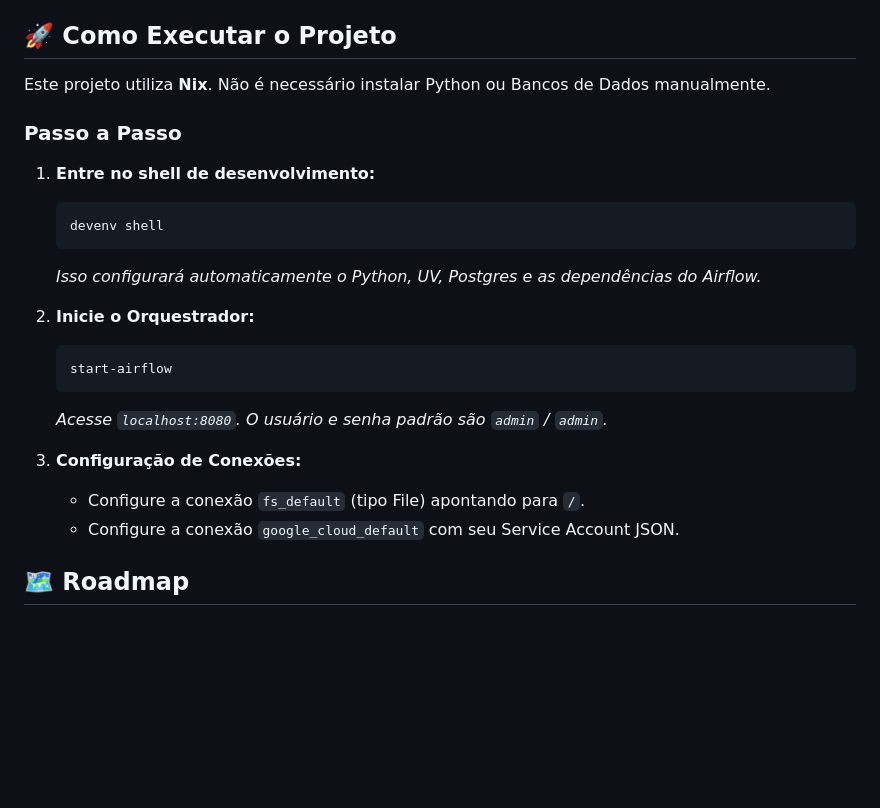
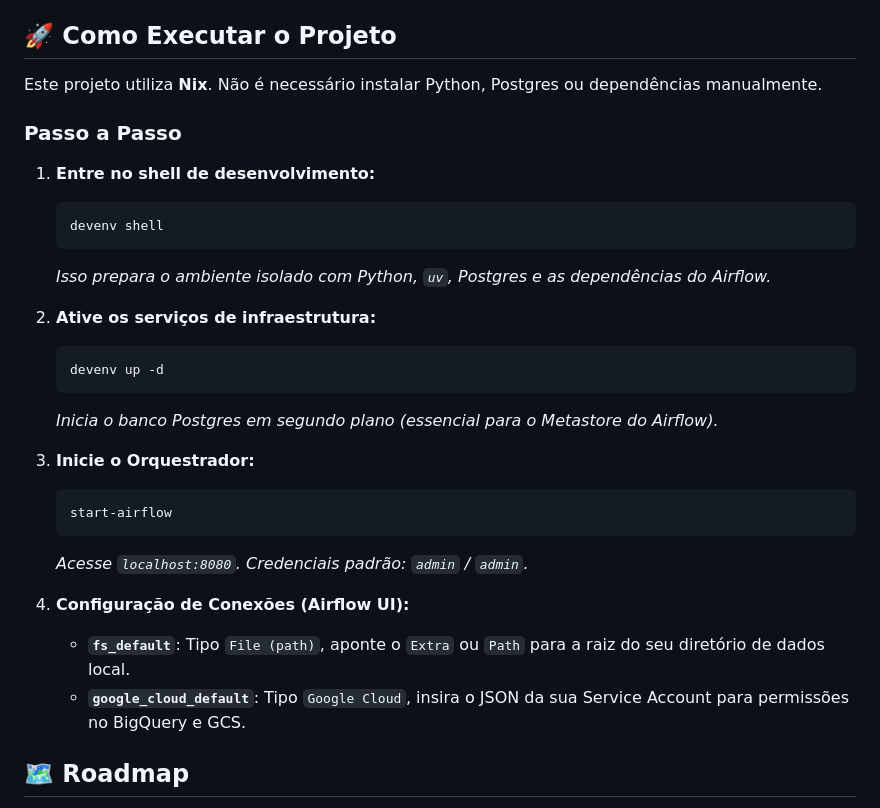
Before and after one commit to raphaelsoaresc/AgroESG-Carbon-Compliance, a Markdown page: README.md, the part around one of its changes. Drawn GitHub-style; blank space fills up the shorter version.

Commit message:
docs: refactor readme with medallion architecture, mermaid diagram and devenv setup

````diff
--- a/README.md
+++ b/README.md
@@ -45,7 +46,7 @@ graph TD
 
 ## 🚀 Como Executar o Projeto
 
-Este projeto utiliza **Nix**. Não é necessário instalar Python ou Bancos de Dados manualmente.
+Este projeto utiliza **Nix**. Não é necessário instalar Python, Postgres ou dependências manualmente.
 
 ### Passo a Passo
 
@@ -53,17 +54,24 @@ Este projeto utiliza **Nix**. Não é necessário instalar Python ou Bancos de D
     ```bash
     devenv shell
     ```
-    *Isso configurará automaticamente o Python, UV, Postgres e as dependências do Airflow.*
+    *Isso prepara o ambiente isolado com Python, `uv`, Postgres e as dependências do Airflow.*
 
-2.  **Inicie o Orquestrador:**
+2.  **Ative os serviços de infraestrutura:**
+    ```bash
+    devenv up -d
+    ```
+    *Inicia o banco Postgres em segundo plano (essencial para o Metastore do Airflow).*
+
+3.  **Inicie o Orquestrador:**
     ```bash
     start-airflow
     ```
-    *Acesse `localhost:8080`. O usuário e senha padrão são `admin` / `admin`.*
+    *Acesse `localhost:8080`. Credenciais padrão: `admin` / `admin`.*
 
-3.  **Configuração de Conexões:**
-    *   Configure a conexão `fs_default` (tipo File) apontando para `/`.
-    *   Configure a conexão `google_cloud_default` com seu Service Account JSON.
+4.  **Configuração de Conexões (Airflow UI):**
+    *   **`fs_default`**: Tipo `File (path)`, aponte o `Extra` ou `Path` para a raiz do seu diretório de dados local.
+    *   **`google_cloud_default`**: Tipo `Google Cloud`, insira o JSON da sua Service Account para permissões no BigQuery e GCS.
+
 
 ## 🗺 Roadmap
 
````
Also changed, not shown: other parts of README.md (+1 -0 lines).
